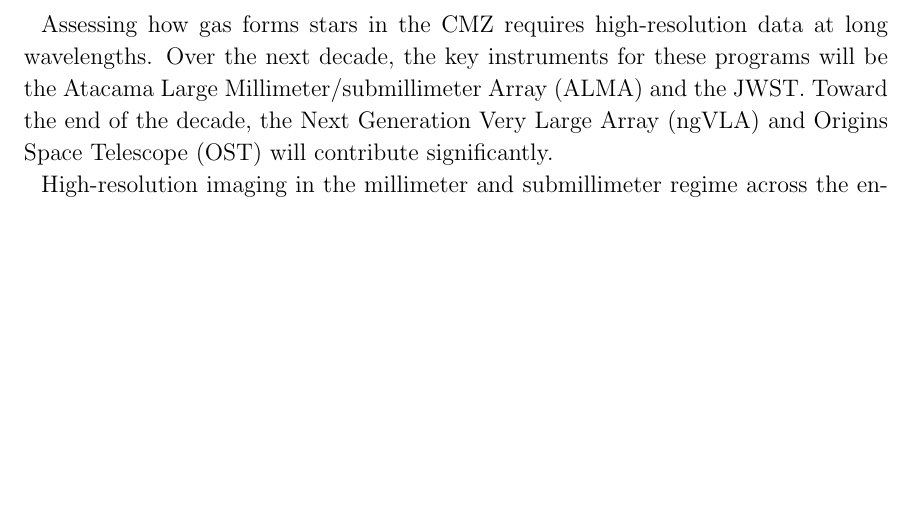
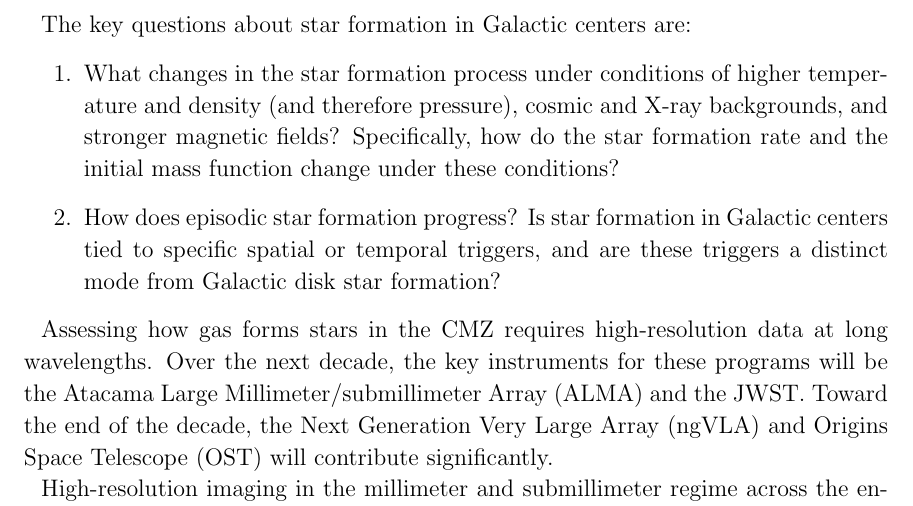
Before and after one commit to keflavich/CMZ-Decadal-2020-White-Paper, a LaTeX paper (main.tex): part of page 5 of 8 before the commit and part of page 5 of 9 after it, cut at the place of the change, the shorter picture padded with empty space. Compiled offline with pdfLaTeX.

Commit message:
add 'key questions' for part 2

```diff
--- a/main.tex
+++ b/main.tex
@@ -167,6 +167,20 @@
 showing that star formation does not occur at a uniform density threshold
 \citep{Rathborne2014b,Kruijssen2014c,Walker2017a,Barnes2017b,Ginsburg2018a}.
 
+The key questions about star formation in Galactic centers are:
+\begin{enumerate}
+    \item What changes in the star formation process under conditions
+        of higher temperature and density (and therefore pressure),
+        cosmic and X-ray backgrounds, and stronger magnetic fields?
+        Specifically, how do the star formation rate and the initial
+        mass function change under these conditions?
+    \item How does episodic star formation progress?  Is star formation
+        in Galactic centers tied to specific spatial or temporal triggers,
+        and are these triggers a distinct mode from Galactic disk star
+        formation?
+\end{enumerate}
+
+
 Assessing how gas forms stars in the CMZ requires high-resolution data at long
 wavelengths.  Over the next decade, the key instruments for these programs will
 be the Atacama Large Millimeter/submillimeter Array (ALMA) and the JWST.
```
